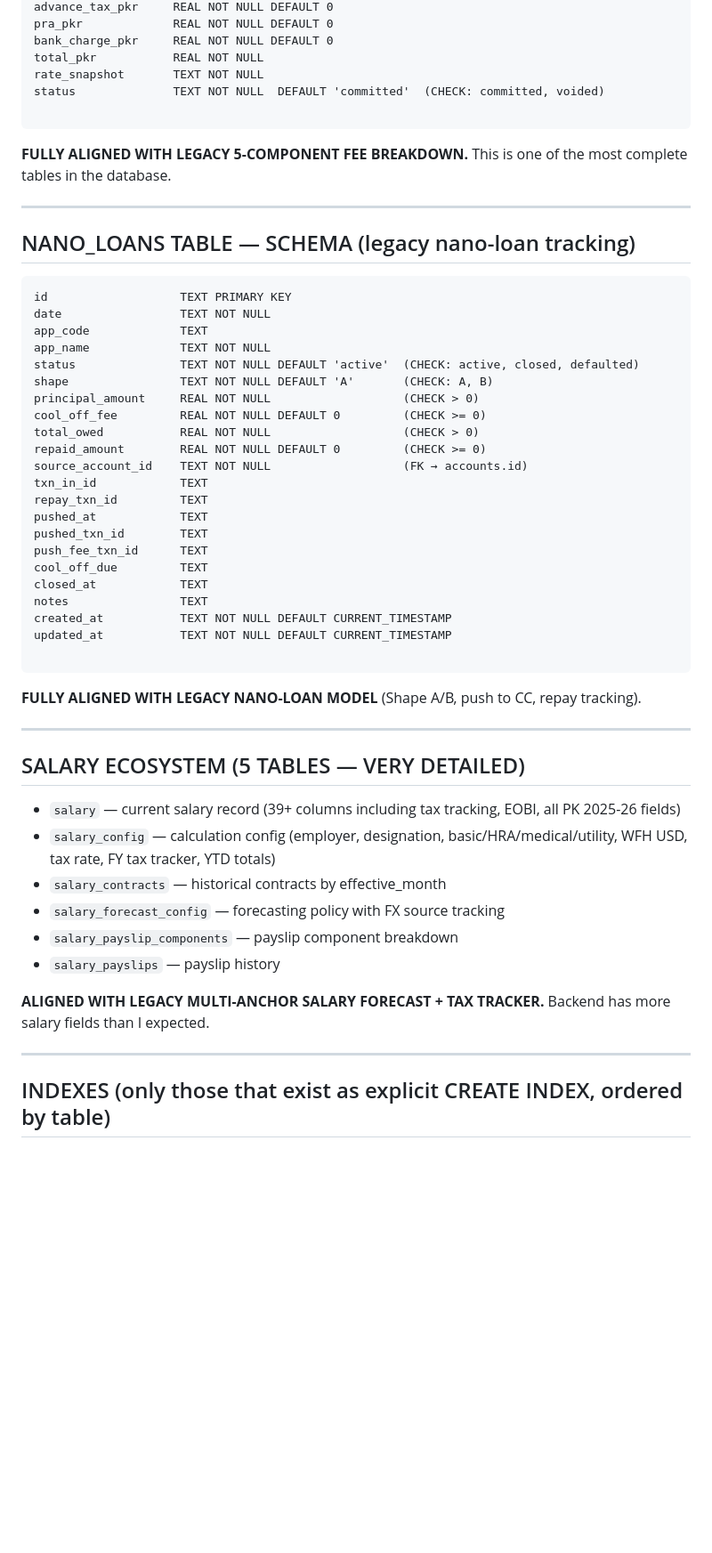
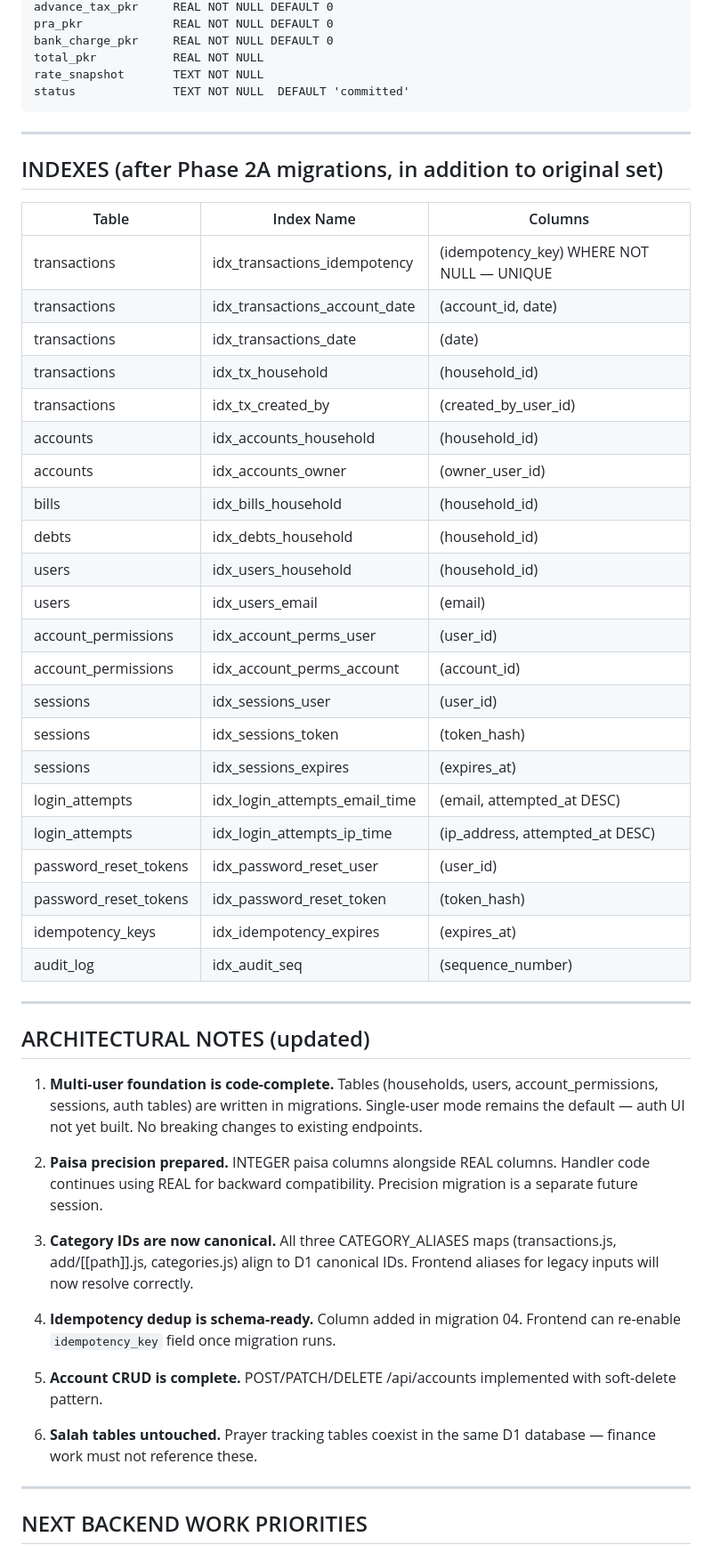
Before and after one commit to Zeeshan211/sovereign-finance, a Markdown page: D1_SCHEMA_SNAPSHOT.md, the part around one of its changes. Shown at 89% size. Rendered like a GitHub page; blank space fills up the shorter version.

````diff
--- a/D1_SCHEMA_SNAPSHOT.md
+++ b/D1_SCHEMA_SNAPSHOT.md
@@ -207,57 +244,55 @@ pra_pkr             REAL NOT NULL DEFAULT 0
 bank_charge_pkr     REAL NOT NULL DEFAULT 0
 total_pkr           REAL NOT NULL
 rate_snapshot       TEXT NOT NULL
-status              TEXT NOT NULL  DEFAULT 'committed'  (CHECK: committed, voided)
-
+status              TEXT NOT NULL  DEFAULT 'committed'
 ```
-
-**FULLY ALIGNED WITH LEGACY 5-COMPONENT FEE BREAKDOWN.** This is one of the most complete tables in the database.
 
 ---
 
-## NANO_LOANS TABLE — SCHEMA (legacy nano-loan tracking)
+## INDEXES (after Phase 2A migrations, in addition to original set)
 
-```
-id                   TEXT PRIMARY KEY
-date                 TEXT NOT NULL
-app_code             TEXT
-app_name             TEXT NOT NULL
-status               TEXT NOT NULL DEFAULT 'active'  (CHECK: active, closed, defaulted)
-shape                TEXT NOT NULL DEFAULT 'A'       (CHECK: A, B)
-principal_amount     REAL NOT NULL                   (CHECK > 0)
-cool_off_fee         REAL NOT NULL DEFAULT 0         (CHECK >= 0)
-total_owed           REAL NOT NULL                   (CHECK > 0)
-repaid_amount        REAL NOT NULL DEFAULT 0         (CHECK >= 0)
-source_account_id    TEXT NOT NULL                   (FK → accounts.id)
-txn_in_id            TEXT
-repay_txn_id         TEXT
-pushed_at            TEXT
-pushed_txn_id        TEXT
-push_fee_txn_id      TEXT
-cool_off_due         TEXT
-closed_at            TEXT
-notes                TEXT
-created_at           TEXT NOT NULL DEFAULT CURRENT_TIMESTAMP
-updated_at           TEXT NOT NULL DEFAULT CURRENT_TIMESTAMP
-
-```
-
-**FULLY ALIGNED WITH LEGACY NANO-LOAN MODEL** (Shape A/B, push to CC, repay tracking).
+| Table | Index Name | Columns |
+|---|---|---|
+| transactions | idx_transactions_idempotency | (idempotency_key) WHERE NOT NULL — UNIQUE |
+| transactions | idx_transactions_account_date | (account_id, date) |
+| transactions | idx_transactions_date | (date) |
+| transactions | idx_tx_household | (household_id) |
+| transactions | idx_tx_created_by | (created_by_user_id) |
+| accounts | idx_accounts_household | (household_id) |
+| accounts | idx_accounts_owner | (owner_user_id) |
+| bills | idx_bills_household | (household_id) |
+| debts | idx_debts_household | (household_id) |
+| users | idx_users_household | (household_id) |
+| users | idx_users_email | (email) |
+| account_permissions | idx_account_perms_user | (user_id) |
+| account_permissions | idx_account_perms_account | (account_id) |
+| sessions | idx_sessions_user | (user_id) |
+| sessions | idx_sessions_token | (token_hash) |
+| sessions | idx_sessions_expires | (expires_at) |
+| login_attempts | idx_login_attempts_email_time | (email, attempted_at DESC) |
+| login_attempts | idx_login_attempts_ip_time | (ip_address, attempted_at DESC) |
+| password_reset_tokens | idx_password_reset_user | (user_id) |
+| password_reset_tokens | idx_password_reset_token | (token_hash) |
+| idempotency_keys | idx_idempotency_expires | (expires_at) |
+| audit_log | idx_audit_seq | (sequence_number) |
 
 ---
 
-## SALARY ECOSYSTEM (5 TABLES — VERY DETAILED)
+## ARCHITECTURAL NOTES (updated)
 
-- `salary` — current salary record (39+ columns including tax tracking, EOBI, all PK 2025-26 fields)
-- `salary_config` — calculation config (employer, designation, basic/HRA/medical/utility, WFH USD, tax rate, FY tax tracker, YTD totals)
-- `salary_contracts` — historical contracts by effective_month
-- `salary_forecast_config` — forecasting policy with FX source tracking
-- `salary_payslip_components` — payslip component breakdown
-- `salary_payslips` — payslip history
+1. **Multi-user foundation is code-complete.** Tables (households, users, account_permissions, sessions, auth tables) are written in migrations. Single-user mode remains the default — auth UI not yet built. No breaking changes to existing endpoints.
 
-**ALIGNED WITH LEGACY MULTI-ANCHOR SALARY FORECAST + TAX TRACKER.** Backend has more salary fields than I expected.
+2. **Paisa precision prepared.** INTEGER paisa columns alongside REAL columns. Handler code continues using REAL for backward compatibility. Precision migration is a separate future session.
+
+3. **Category IDs are now canonical.** All three CATEGORY_ALIASES maps (transactions.js, add/[[path]].js, categories.js) align to D1 canonical IDs. Frontend aliases for legacy inputs will now resolve correctly.
+
+4. **Idempotency dedup is schema-ready.** Column added in migration 04. Frontend can re-enable `idempotency_key` field once migration runs.
+
+5. **Account CRUD is complete.** POST/PATCH/DELETE /api/accounts implemented with soft-delete pattern.
+
+6. **Salah tables untouched.** Prayer tracking tables coexist in the same D1 database — finance work must not reference these.
 
 ---
 
-## INDEXES (only those that exist as explicit CREATE INDEX, ordered by table)
+## NEXT BACKEND WORK PRIORITIES
 
````
Also changed, not shown: other parts of D1_SCHEMA_SNAPSHOT.md (+134 -168 lines).
